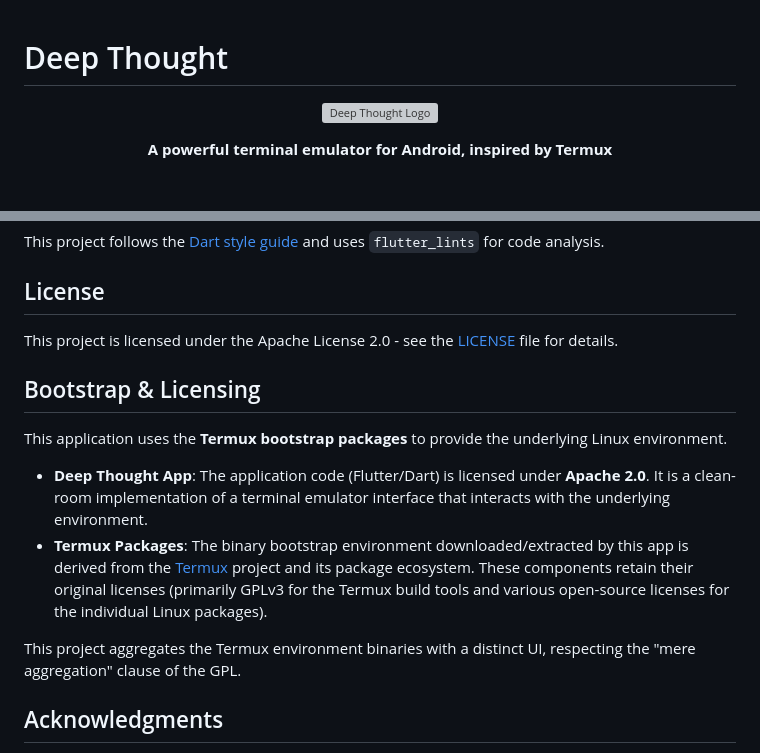
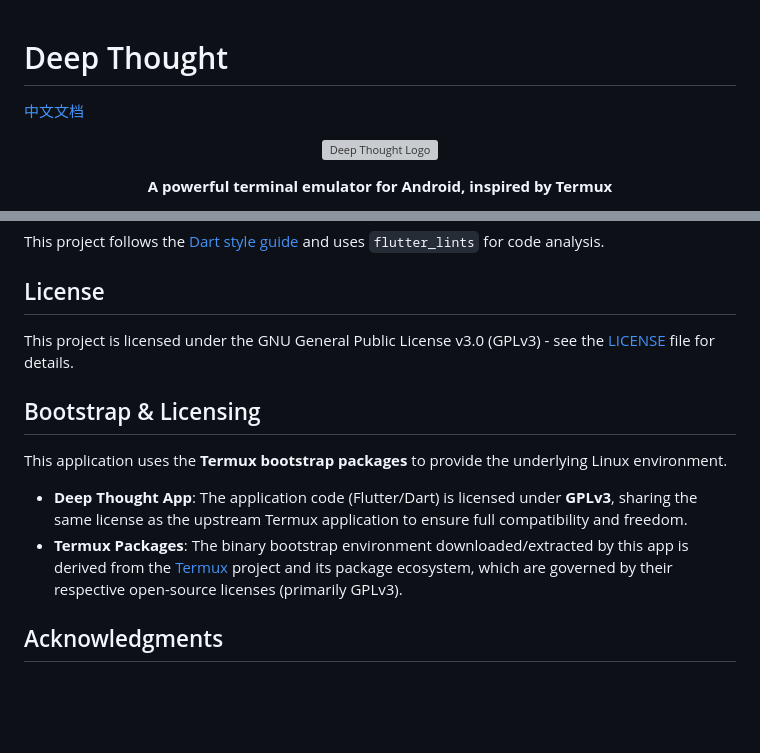
Before and after one commit to iceqing/deep-thought-terminal, a Markdown page: README.md, 2 parts joined by grey strips. Rendered like a GitHub page; blank space fills up the shorter version; grey boxes are pictures that could not be loaded.

Commit message:
added README_zh.md & added git lfs support

```diff
--- a/README.md
+++ b/README.md
@@ -1,4 +1,6 @@
 # Deep Thought
+
+[中文文档](README_zh.md)
 
 <p align="center">
   <img src="assets/icon/app_icon_pure.svg" alt="Deep Thought Logo" width="128" height="128">
@@ -215,16 +217,14 @@ This project follows the [Dart style guide](https://dart.dev/guides/language/eff
 
 ## License
 
-This project is licensed under the Apache License 2.0 - see the [LICENSE](LICENSE) file for details.
+This project is licensed under the GNU General Public License v3.0 (GPLv3) - see the [LICENSE](LICENSE) file for details.
 
 ## Bootstrap & Licensing
 
 This application uses the **Termux bootstrap packages** to provide the underlying Linux environment.
 
-*   **Deep Thought App**: The application code (Flutter/Dart) is licensed under **Apache 2.0**. It is a clean-room implementation of a terminal emulator interface that interacts with the underlying environment.
-*   **Termux Packages**: The binary bootstrap environment downloaded/extracted by this app is derived from the [Termux](https://termux.dev/) project and its package ecosystem. These components retain their original licenses (primarily GPLv3 for the Termux build tools and various open-source licenses for the individual Linux packages).
-
-This project aggregates the Termux environment binaries with a distinct UI, respecting the "mere aggregation" clause of the GPL.
+*   **Deep Thought App**: The application code (Flutter/Dart) is licensed under **GPLv3**, sharing the same license as the upstream Termux application to ensure full compatibility and freedom.
+*   **Termux Packages**: The binary bootstrap environment downloaded/extracted by this app is derived from the [Termux](https://termux.dev/) project and its package ecosystem, which are governed by their respective open-source licenses (primarily GPLv3).
 
 ## Acknowledgments
 
```
Also changed, not shown: README_zh.md (added, +164 -0 lines).
